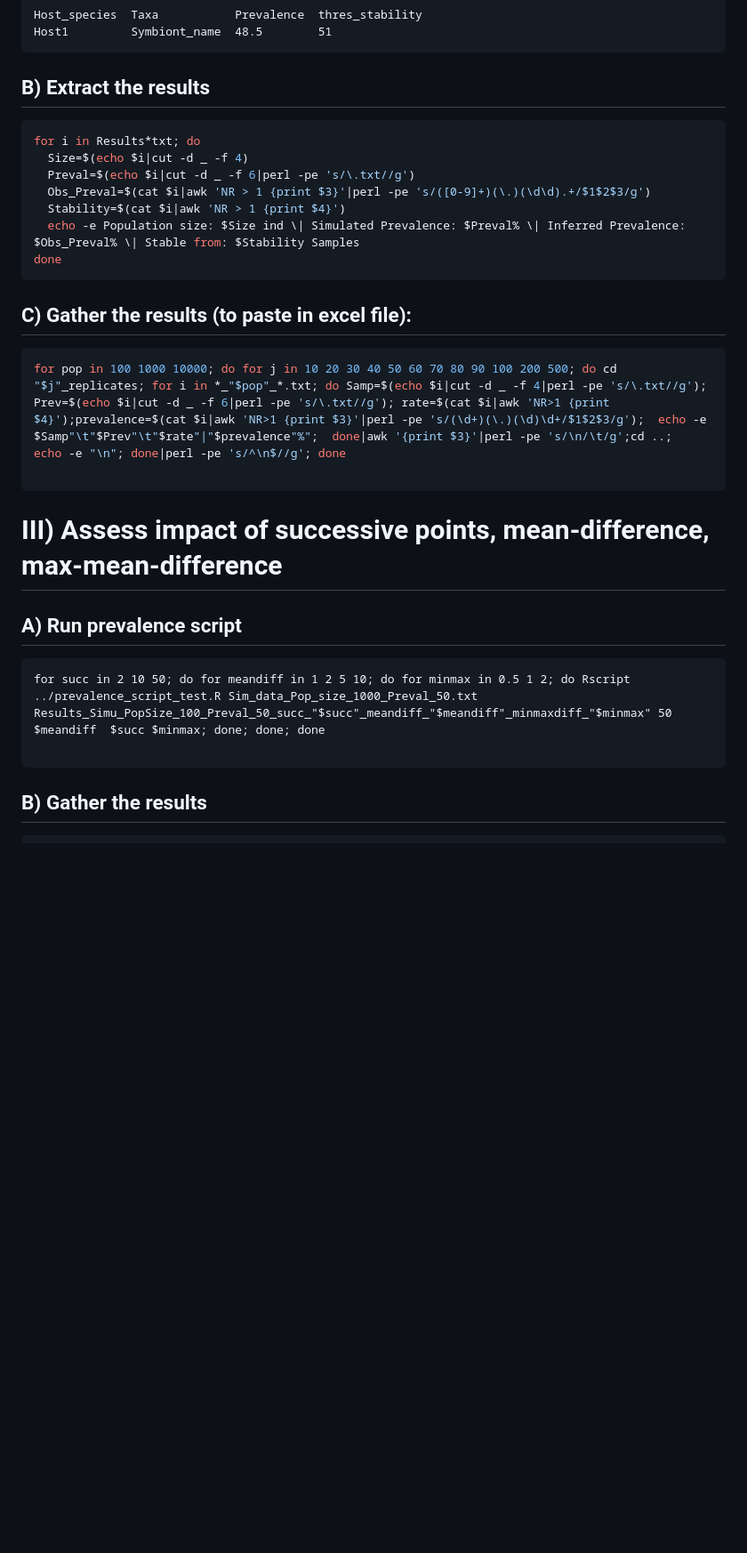
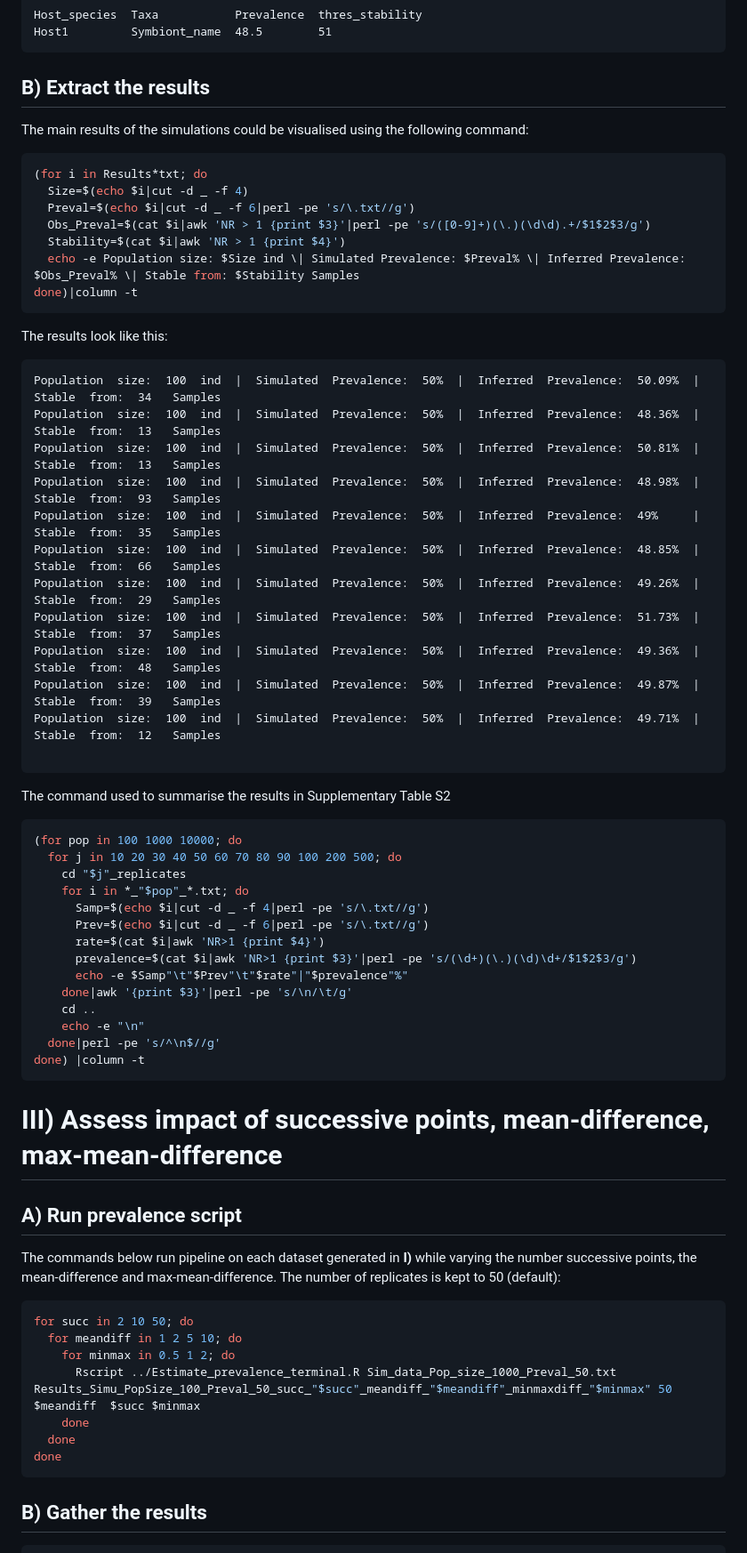
Before and after one commit to yacinebenchehida/SAMPLE, a Markdown page: Simulations.md, the part around the change printed below. Shown: that part at 89% size. Drawn GitHub-style; blank space fills up the shorter version.

````diff
--- a/Simulations.md
+++ b/Simulations.md
@@ -60,27 +60,63 @@ Host1         Symbiont_name  48.5        51
 
 ## B) Extract the results
 
+The main results of the simulations could be visualised using the following command:
 ```bash
-for i in Results*txt; do
+(for i in Results*txt; do
   Size=$(echo $i|cut -d _ -f 4)
   Preval=$(echo $i|cut -d _ -f 6|perl -pe 's/\.txt//g')
   Obs_Preval=$(cat $i|awk 'NR > 1 {print $3}'|perl -pe 's/([0-9]+)(\.)(\d\d).+/$1$2$3/g')
   Stability=$(cat $i|awk 'NR > 1 {print $4}')
   echo -e Population size: $Size ind \| Simulated Prevalence: $Preval% \| Inferred Prevalence: $Obs_Preval% \| Stable from: $Stability Samples
-done
+done)|column -t
 ```
 
-## C) Gather the results (to paste in excel file):
+The results look like this:
+```
+Population  size:  100  ind  |  Simulated  Prevalence:  50%  |  Inferred  Prevalence:  50.09%  |  Stable  from:  34   Samples
+Population  size:  100  ind  |  Simulated  Prevalence:  50%  |  Inferred  Prevalence:  48.36%  |  Stable  from:  13   Samples
+Population  size:  100  ind  |  Simulated  Prevalence:  50%  |  Inferred  Prevalence:  50.81%  |  Stable  from:  13   Samples
+Population  size:  100  ind  |  Simulated  Prevalence:  50%  |  Inferred  Prevalence:  48.98%  |  Stable  from:  93   Samples
+Population  size:  100  ind  |  Simulated  Prevalence:  50%  |  Inferred  Prevalence:  49%     |  Stable  from:  35   Samples
+Population  size:  100  ind  |  Simulated  Prevalence:  50%  |  Inferred  Prevalence:  48.85%  |  Stable  from:  66   Samples
+Population  size:  100  ind  |  Simulated  Prevalence:  50%  |  Inferred  Prevalence:  49.26%  |  Stable  from:  29   Samples
+Population  size:  100  ind  |  Simulated  Prevalence:  50%  |  Inferred  Prevalence:  51.73%  |  Stable  from:  37   Samples
+Population  size:  100  ind  |  Simulated  Prevalence:  50%  |  Inferred  Prevalence:  49.36%  |  Stable  from:  48   Samples
+Population  size:  100  ind  |  Simulated  Prevalence:  50%  |  Inferred  Prevalence:  49.87%  |  Stable  from:  39   Samples
+Population  size:  100  ind  |  Simulated  Prevalence:  50%  |  Inferred  Prevalence:  49.71%  |  Stable  from:  12   Samples
+
+```
+
+The command used to summarise the results in Supplementary Table S2
 ```bash
-for pop in 100 1000 10000; do for j in 10 20 30 40 50 60 70 80 90 100 200 500; do cd "$j"_replicates; for i in *_"$pop"_*.txt; do Samp=$(echo $i|cut -d _ -f 4|perl -pe 's/\.txt//g'); Prev=$(echo $i|cut -d _ -f 6|perl -pe 's/\.txt//g'); rate=$(cat $i|awk 'NR>1 {print $4}');prevalence=$(cat $i|awk 'NR>1 {print $3}'|perl -pe 's/(\d+)(\.)(\d)\d+/$1$2$3/g');  echo -e $Samp"\t"$Prev"\t"$rate"|"$prevalence"%";  done|awk '{print $3}'|perl -pe 's/\n/\t/g';cd ..;  echo -e "\n"; done|perl -pe 's/^\n$//g'; done
-
+(for pop in 100 1000 10000; do
+  for j in 10 20 30 40 50 60 70 80 90 100 200 500; do
+    cd "$j"_replicates
+    for i in *_"$pop"_*.txt; do
+      Samp=$(echo $i|cut -d _ -f 4|perl -pe 's/\.txt//g')
+      Prev=$(echo $i|cut -d _ -f 6|perl -pe 's/\.txt//g')
+      rate=$(cat $i|awk 'NR>1 {print $4}')
+      prevalence=$(cat $i|awk 'NR>1 {print $3}'|perl -pe 's/(\d+)(\.)(\d)\d+/$1$2$3/g')
+      echo -e $Samp"\t"$Prev"\t"$rate"|"$prevalence"%"
+    done|awk '{print $3}'|perl -pe 's/\n/\t/g'
+    cd ..
+    echo -e "\n"
+  done|perl -pe 's/^\n$//g'
+done) |column -t
 ```
 
 #  III) Assess impact of successive points, mean-difference, max-mean-difference
 ## A) Run prevalence script
-```{bash}
-for succ in 2 10 50; do for meandiff in 1 2 5 10; do for minmax in 0.5 1 2; do Rscript ../prevalence_script_test.R Sim_data_Pop_size_1000_Preval_50.txt Results_Simu_PopSize_100_Preval_50_succ_"$succ"_meandiff_"$meandiff"_minmaxdiff_"$minmax" 50 $meandiff  $succ $minmax; done; done; done
 
+The commands below run pipeline on each dataset generated in **I)** while varying the number successive points, the mean-difference and max-mean-difference. The number of replicates is kept to 50 (default):
+```bash
+for succ in 2 10 50; do
+  for meandiff in 1 2 5 10; do
+    for minmax in 0.5 1 2; do
+      Rscript ../Estimate_prevalence_terminal.R Sim_data_Pop_size_1000_Preval_50.txt Results_Simu_PopSize_100_Preval_50_succ_"$succ"_meandiff_"$meandiff"_minmaxdiff_"$minmax" 50 $meandiff  $succ $minmax
+    done
+  done
+done
 ```
 
 ## B) Gather the results
````
Also changed, not shown: other parts of Simulations.md (+1 -1 lines).
